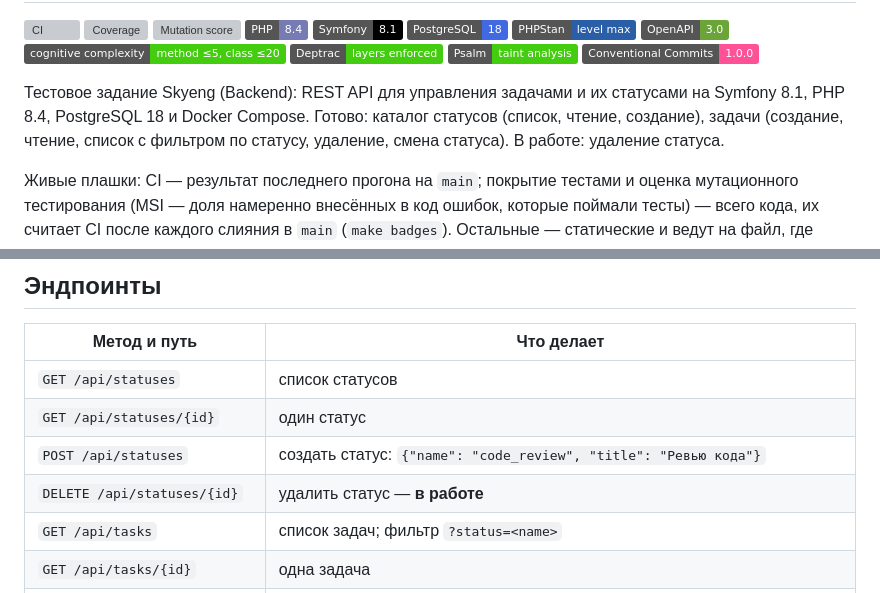
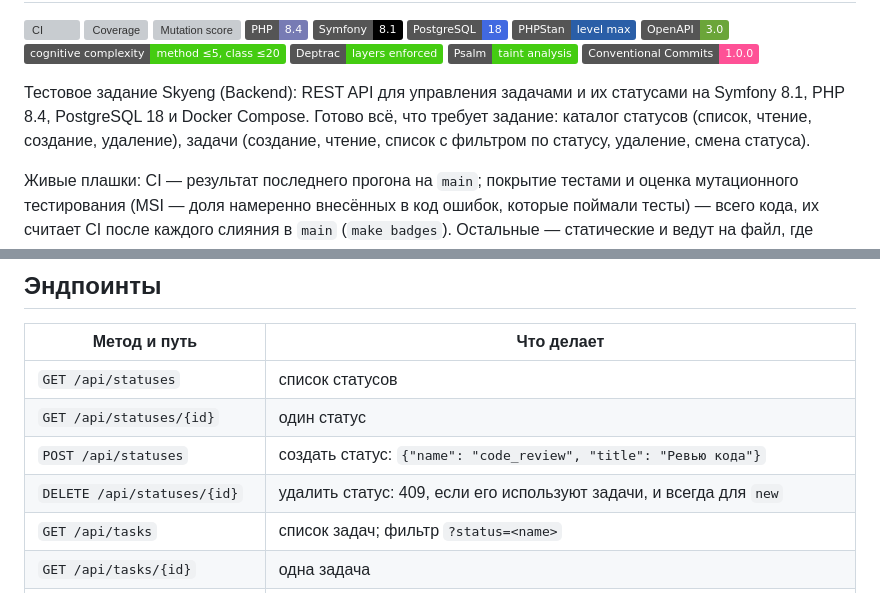
Before and after one commit to rikire/task-manager-api, a Markdown page: README.md, 2 parts joined by grey strips. GitHub-like rendering; badges without logos; grey boxes are pictures that could not be loaded.

```diff
--- a/README.md
+++ b/README.md
@@ -14,8 +14,8 @@
 [![Conventional Commits](https://img.shields.io/badge/Conventional%20Commits-1.0.0-FE5196?logo=conventionalcommits&logoColor=white)](commitlint.config.mjs)
 
 Тестовое задание Skyeng (Backend): REST API для управления задачами и их статусами на Symfony 8.1,
-PHP 8.4, PostgreSQL 18 и Docker Compose. Готово: каталог статусов (список, чтение, создание), задачи
-(создание, чтение, список с фильтром по статусу, удаление, смена статуса). В работе: удаление статуса.
+PHP 8.4, PostgreSQL 18 и Docker Compose. Готово всё, что требует задание: каталог статусов (список,
+чтение, создание, удаление), задачи (создание, чтение, список с фильтром по статусу, удаление, смена статуса).
 
 Живые плашки: CI — результат последнего прогона на `main`; покрытие тестами и оценка мутационного
 тестирования (MSI — доля намеренно внесённых в код ошибок, которые поймали тесты) — всего кода, их считает
@@ -57,7 +57,7 @@ ADR (Architecture Decision Record — запись архитектурного
 | `GET /api/statuses` | список статусов |
 | `GET /api/statuses/{id}` | один статус |
 | `POST /api/statuses` | создать статус: `{"name": "code_review", "title": "Ревью кода"}` |
-| `DELETE /api/statuses/{id}` | удалить статус — **в работе** |
+| `DELETE /api/statuses/{id}` | удалить статус: 409, если его используют задачи, и всегда для `new` |
 | `GET /api/tasks` | список задач; фильтр `?status=<name>` |
 | `GET /api/tasks/{id}` | одна задача |
 | `POST /api/tasks` | создать задачу: `{"title": "…", "description": "…"}` (`description` необязательно), статус — `new` |
```
Also changed, not shown: other parts of README.md (+9 -9 lines), docs/registers/debt.md (+2 -2 lines), docs/registers/failures.md (+2 -2 lines).
